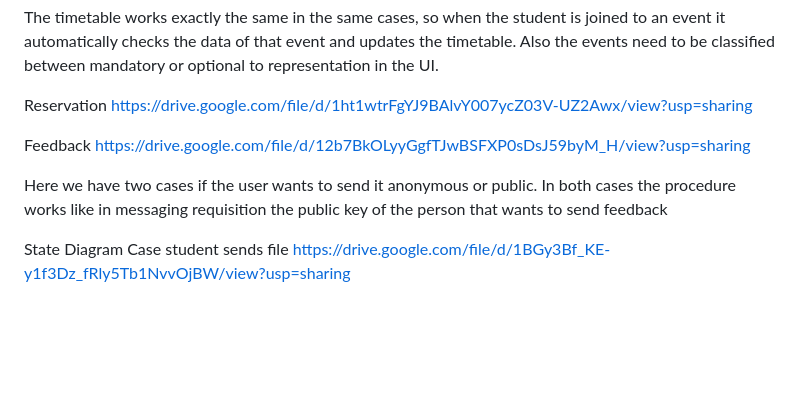
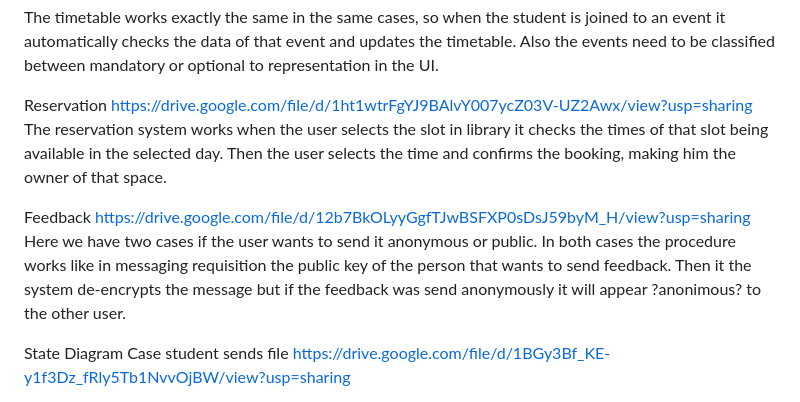
Before and after one commit to javsort/Linkaster, a Markdown page: docs/delivery_1.md, the part around the change. GitHub-like rendering; blank space fills up the shorter version.

Commit message:
Updated from Google Docs

```diff
--- a/docs/delivery_1.md
+++ b/docs/delivery_1.md
@@ -272,16 +272,12 @@ The timetable works exactly the same in the same cases, so when the student is j
 
 Reservation
 https://drive.google.com/file/d/1ht1wtrFgYJ9BAlvY007ycZ03V-UZ2Awx/view?usp=sharing
-
+	The reservation system works when the user selects the slot in library it checks the times of that slot being available in the selected day. Then the user selects the time and confirms the booking, making him the owner of that space.
 
 
 Feedback
 https://drive.google.com/file/d/12b7BkOLyyGgfTJwBSFXP0sDsJ59byM_H/view?usp=sharing
-
-Here we have two cases if the user wants to send it anonymous or public. In both cases the procedure works like in messaging requisition the public key of the person that wants to send feedback
-
-
-
+Here we have two cases if the user wants to send it anonymous or public. In both cases the procedure works like in messaging requisition the public key of the person that wants to send feedback. Then it the system de-encrypts the message but if the feedback was send anonymously it will appear ?anonimous? to the other user.
 
 State Diagram
 Case student sends file
```
